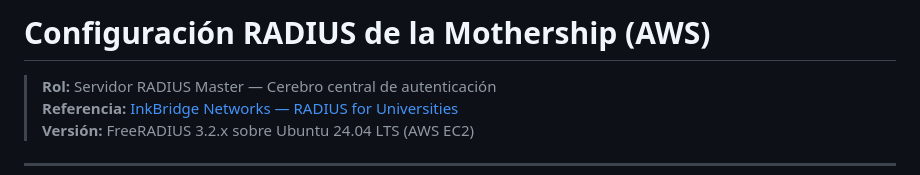
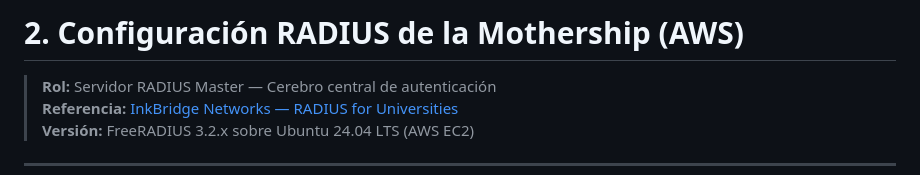
Before and after one commit to UPeU-CRAI/upeu-mothership-radius, a Markdown page: docs/02-mothership-aws/02-configuracion-radius.md, the part around the change. Rendered like a GitHub page.

Commit message:
Update section title for RADIUS configuration

```diff
--- a/docs/02-mothership-aws/configuracion-radius.md
+++ b/docs/02-mothership-aws/02-configuracion-radius.md
@@ -1,4 +1,4 @@
-# Configuración RADIUS de la Mothership (AWS)
+# 2. Configuración RADIUS de la Mothership (AWS)
 
 > **Rol:** Servidor RADIUS Master — Cerebro central de autenticación
 > **Referencia:** [InkBridge Networks — RADIUS for Universities](https://www.inkbridgenetworks.com/blog/blog-10/radius-for-universities-122)
```
